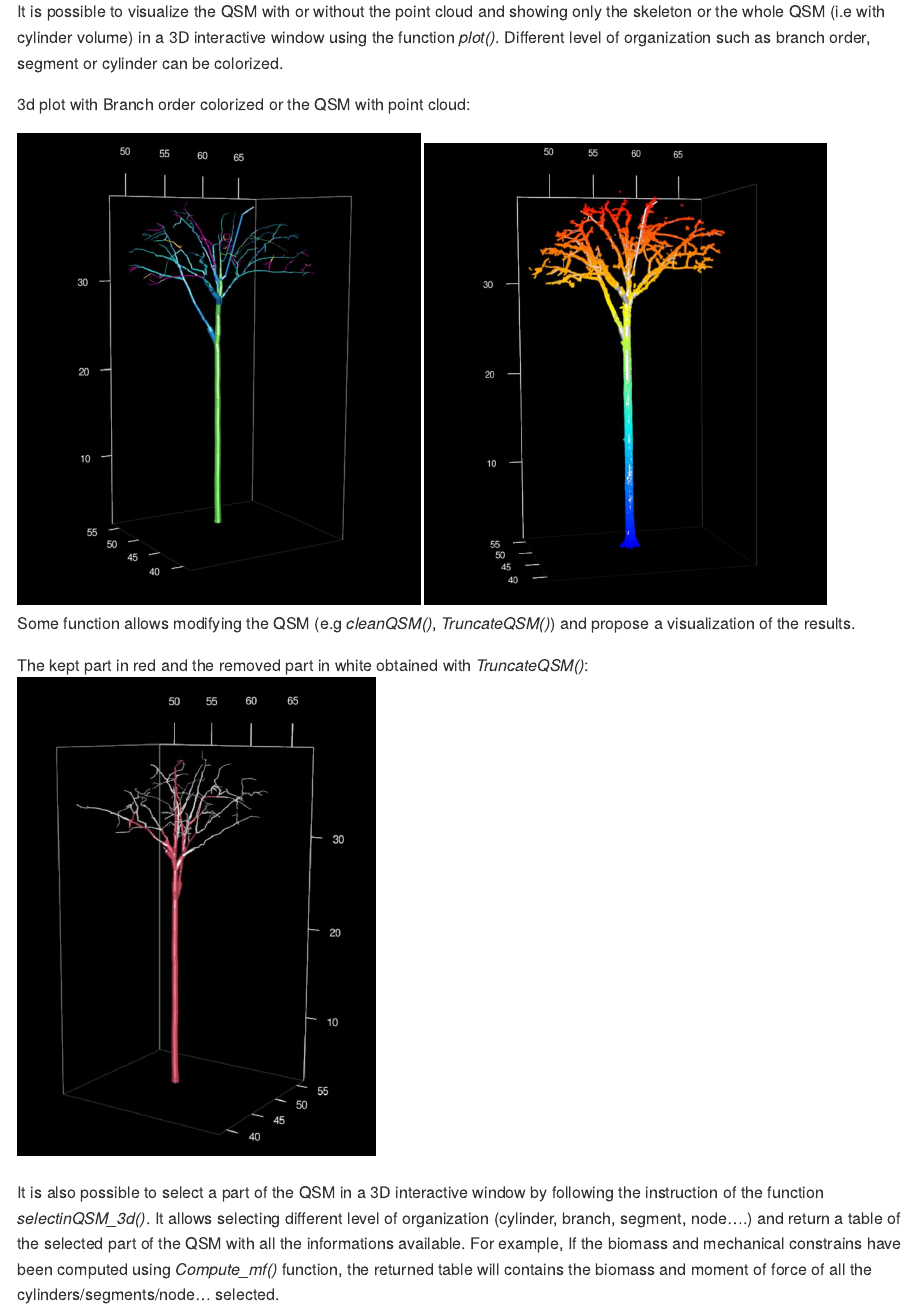
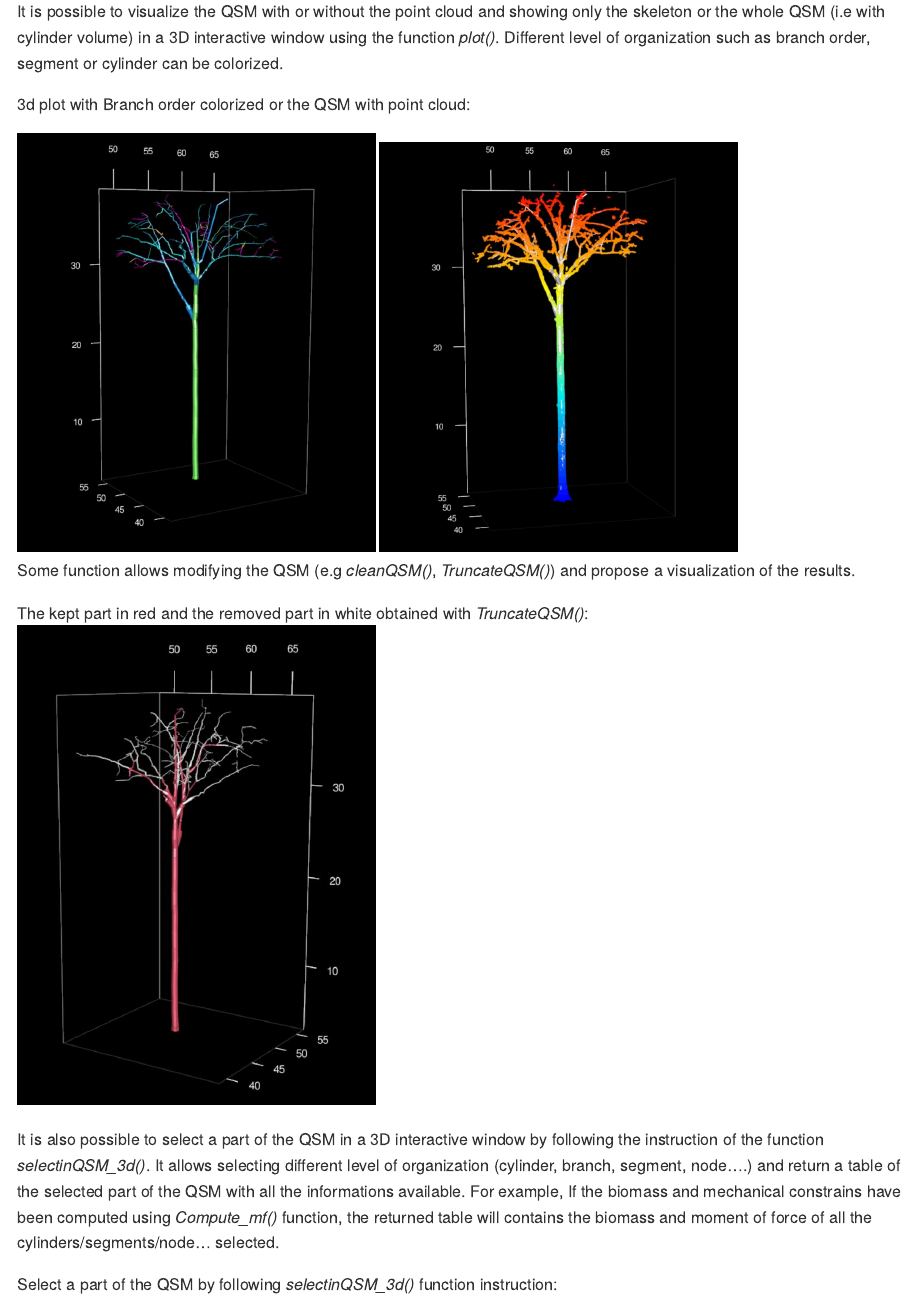
Before and after one commit to umr-amap/aRchi, an R Markdown document (README/README.Rmd): the page in a window 1100 px wide, from 810 px down. The pictures show the output file README/README.md that the author committed with the source, drawn offline in the style of GitHub.

Commit message:
-update read me

```diff
--- a/README/README.Rmd
+++ b/README/README.Rmd
@@ -38,8 +38,8 @@ It is possible to visualize the QSM with or without the point cloud and showing
 
 3d plot with Branch order colorized or the QSM with point cloud:
 
-<img width="45%" src="141_plot_branch_order.JPG"/>
-<img width="45%" src="141_plot_pc.JPG"/>
+<img width="40%" src="141_plot_branch_order.JPG"/>
+<img width="40%" src="141_plot_pc.JPG"/>
 
 
 Some function allows modifying the QSM (e.g *cleanQSM()*, *TruncateQSM()*) and propose a visualization of the results.
```
Also changed, not shown: README/README.md, README/README.Rmd (2 more changed lines).
